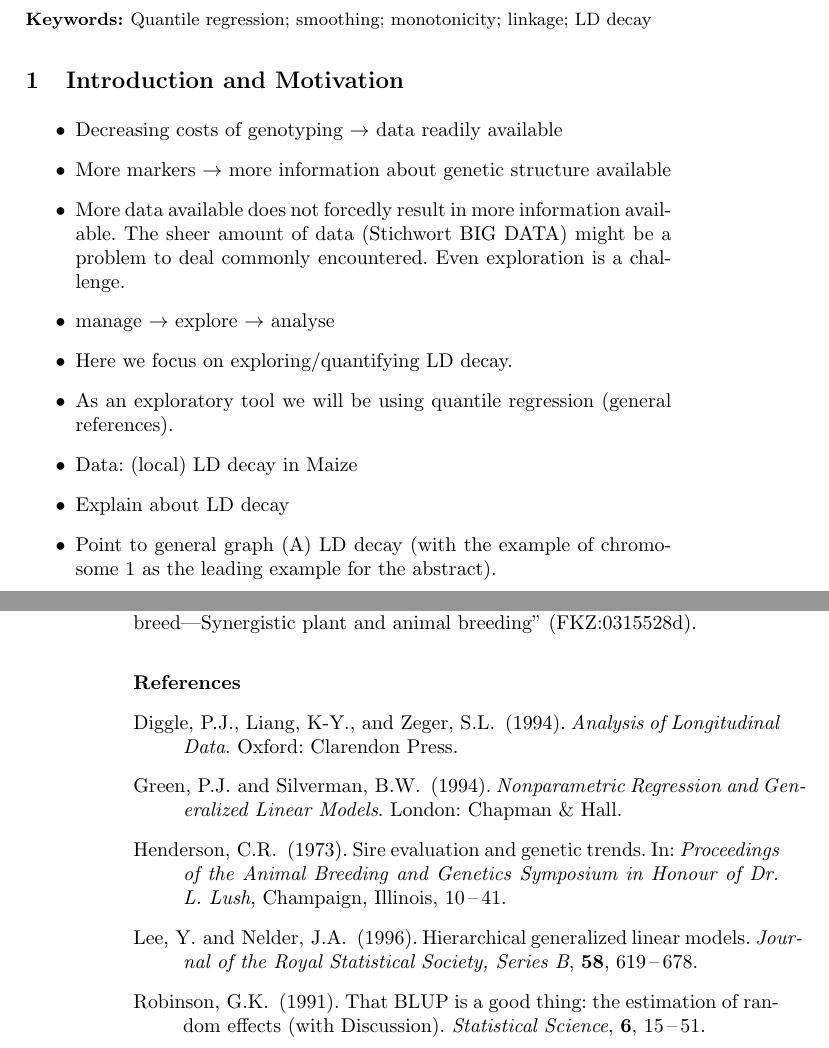
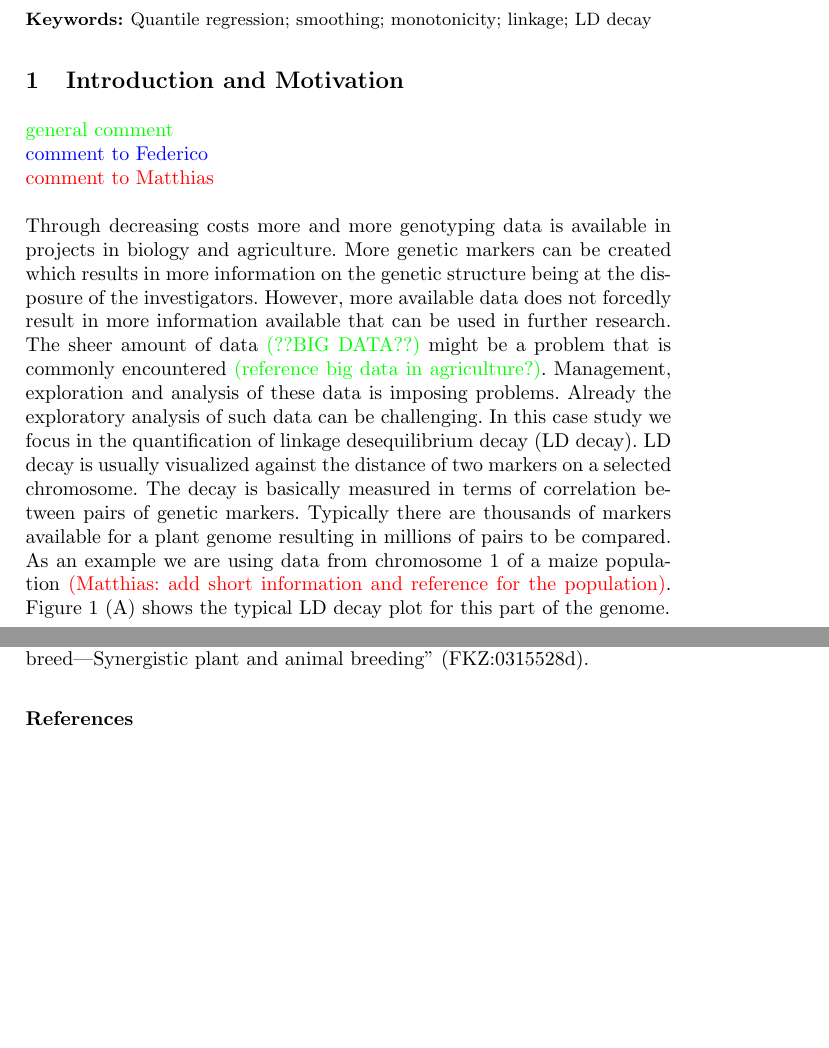
Before and after one commit to skschnabel/IWSM2015, a LaTeX document (IWSM2015_abstract_TSW.tex): two parts of pages 1 and 4 of 4 before the commit and two parts of pages 1 and 3 of 3 after it, joined at a grey line, cut so that both start at the same text, the shorter picture padded with empty space. Compiled offline with pdfLaTeX.

Commit message:
restructure from itemize to text and marking in the text

```diff
--- a/IWSM2015_abstract_TSW.tex
+++ b/IWSM2015_abstract_TSW.tex
@@ -58,6 +58,7 @@
 \usepackage{graphicx}
 \usepackage{amsmath, amssymb}
 \usepackage{booktabs}
+\usepackage{color} % % % %remove before final submission!!!!
 
 % Please do not specify any new definitions, any new commands,
 % and do not specify any style parameters.
@@ -101,20 +102,29 @@ The Netherlands \and Universit\`a di Palermo, Italy \and Universit\"at Hohenheim
 
 % Sections and subsections (do not use lower levels):
 
+
 \section{Introduction and Motivation}
 
-\begin{itemize}
-\item Decreasing costs of genotyping $\rightarrow$ data readily available
-\item More markers $\rightarrow$ more information about genetic structure available
-\item More data available does not forcedly result in more information available. The sheer
-	amount of data
-	(Stichwort BIG DATA) might be a problem to deal commonly encountered. Even exploration is
-	a challenge.
-\item manage $\rightarrow$ explore $\rightarrow$ analyse
-\item Here we focus on exploring/quantifying LD decay.
-\item As an exploratory tool we will be using quantile regression (general references).
-\item Data: (local) LD decay in Maize
-\item Explain about LD decay
-\item Point to general graph (A) LD decay (with the example of chromosome 1 as the leading example for
-	the abstract).
-\end{itemize}
+\textcolor{green}{general comment}\newline
+\textcolor{blue}{comment to Federico}\newline
+\textcolor{red}{comment to Matthias}\newline
+
+Through decreasing costs more and more genotyping data is available in projects in
+biology and agriculture. More genetic markers can be created which results in more
+information on the genetic structure being at the disposure of the investigators. However,
+more available data does not forcedly result in more information available that can be
+used in further research. The sheer amount of data \textcolor{green}{(??BIG DATA??)}
+might be a problem
+that is commonly encountered \textcolor{green}{(reference big data in agriculture?)}.
+Management, exploration and
+analysis of these data is imposing problems. Already the exploratory analysis of such data
+can be challenging. In this case study we focus in the quantification of linkage desequilibrium
+decay (LD decay). LD decay is usually visualized against the distance of two markers
+on a selected chromosome. The decay is basically measured in terms of correlation between
+pairs of genetic markers. Typically there are thousands of markers available for a plant
+genome resulting in millions of pairs to be compared.
+As an example we are using data from chromosome 1 of a maize population
+\textcolor{red}{(Matthias: add short
+information and reference for the population)}.
+Figure~\ref{SchnabelTorrettaWesthues:fig1}~(A) shows the typical LD decay plot
+for this part of the genome.
@@ -296,24 +303,24 @@ visiting at Biometris at Wageningen University and Research Centre in winter 201
 % (Please follow the format of the examples very tightly).
 
 \references
-\begin{description}
-\item[Diggle, P.J., Liang, K-Y., and Zeger, S.L.] (1994).
-     {\it Analysis of Longitudinal Data}.
-     Oxford: Clarendon Press.
-\item[Green, P.J. and Silverman, B.W.] (1994).
-     {\it Nonparametric Regression and Generalized Linear Models}.
-     London: Chapman \& Hall.
-\item[Henderson, C.R.] (1973).
-     Sire evaluation and genetic trends.
-     In: {\it Proceedings of the Animal Breeding and Genetics Symposium in
-     Honour of Dr.\ L.\ Lush}, Champaign, Illinois, 10\,--\,41.
-\item[Lee, Y. and Nelder, J.A.] (1996).
-     Hierarchical generalized linear models.
-     {\it Journal of the Royal Statistical Society, Series B}, {\bf 58},
-      619\,--\,678.
-\item[Robinson, G.K.] (1991).
-     That BLUP is a good thing: the estimation of random effects (with Discussion).
-     {\it Statistical Science}, {\bf 6}, 15\,--\,51.
-\end{description}
+%\begin{description}
+%\item[Diggle, P.J., Liang, K-Y., and Zeger, S.L.] (1994).
+%     {\it Analysis of Longitudinal Data}.
+%     Oxford: Clarendon Press.
+%\item[Green, P.J. and Silverman, B.W.] (1994).
+%     {\it Nonparametric Regression and Generalized Linear Models}.
+%     London: Chapman \& Hall.
+%\item[Henderson, C.R.] (1973).
+%     Sire evaluation and genetic trends.
+%     In: {\it Proceedings of the Animal Breeding and Genetics Symposium in
+%     Honour of Dr.\ L.\ Lush}, Champaign, Illinois, 10\,--\,41.
+%\item[Lee, Y. and Nelder, J.A.] (1996).
+%     Hierarchical generalized linear models.
+%     {\it Journal of the Royal Statistical Society, Series B}, {\bf 58},
+%      619\,--\,678.
+%\item[Robinson, G.K.] (1991).
+%     That BLUP is a good thing: the estimation of random effects (with Discussion).
+%     {\it Statistical Science}, {\bf 6}, 15\,--\,51.
+%\end{description}
 
 \end{document}
```
Also changed, not shown: IWSM2015_abstract_TSW.tex (213 more changed lines).
